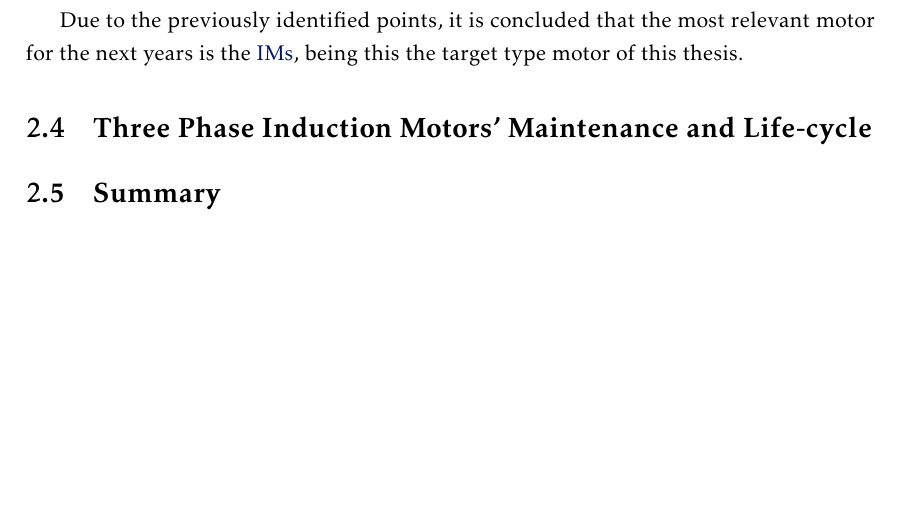
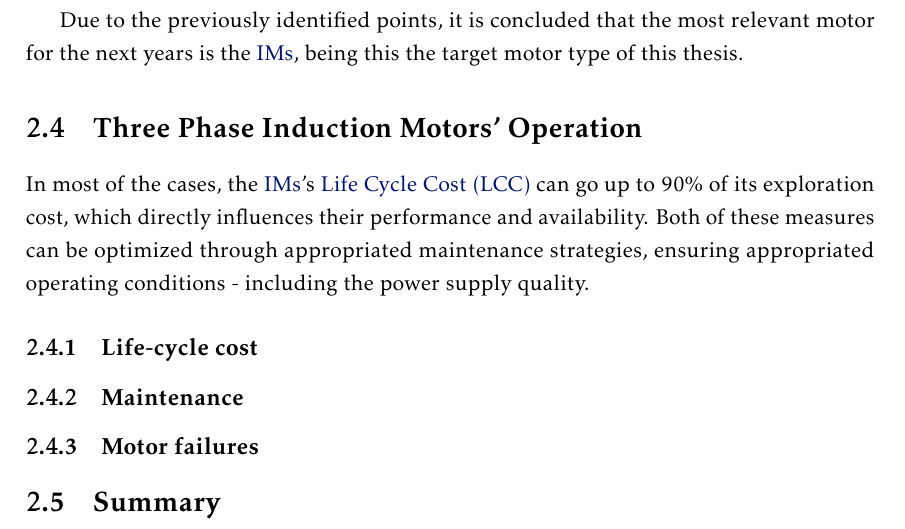
Before and after one commit to augustoamerico/electricMotorsThesis, a LaTeX thesis (LaTeX/template.tex, which reads LaTeX/Chapters/chap2_UndElectricMotors.tex): part of page 34 of 40, cut so that both start at the same text, the shorter picture padded with empty space. Compiled offline with pdfLaTeX.

Commit message:
finished the day at altran

```diff
--- a/LaTeX/Chapters/chap2_UndElectricMotors.tex
+++ b/LaTeX/Chapters/chap2_UndElectricMotors.tex
@@ -399,10 +399,17 @@ Nowadays, \acrshort{ims}'s power can go to 5MW. However, most of these motors ha
 \acrshort{pmsm} with squirrel-cage rotor are a promising technology that combine high efficiency and the characteristic \acrshort{pmsm} power factor, as well as line-start capability characteristic of \acrshort{ims} - removing the need of an electric controller.
 However, due to several technical problems related to the motor start and sync, there aren't commercial models available for power above 3KW - restraining this way the power of the commercialized models from 0.3KW to 3KW.
 
-Due to the previously identified points, it is concluded that the most relevant motor for the next years is the \acrshort{ims}, being this the target type motor of this thesis.
+Due to the previously identified points, it is concluded that the most relevant motor for the next years is the \acrshort{ims}, being this the target motor type of this thesis.
 
-\section{Three Phase Induction Motors' Maintenance and Life-cycle} % (fold)
+\section{Three Phase Induction Motors' Operation} % (fold)
 \label{sec:Three_phase_induction_motors_maintenance_and_lyfe_cycle}
+
+In most of the cases, the \acrshort{ims}'s \acrfull{lcc} can go up to 90\% of its exploration cost, which directly influences their performance and availability. Both of these measures can be optimized through appropriated maintenance strategies, ensuring appropriated operating conditions - including the power supply quality.
+
+\subsection{Life-cycle cost}
+\subsection{Maintenance}
+\subsection{Motor failures}
+
 
 \section{Summary} % (fold)
 \label{sec:tpem_summary}
```
